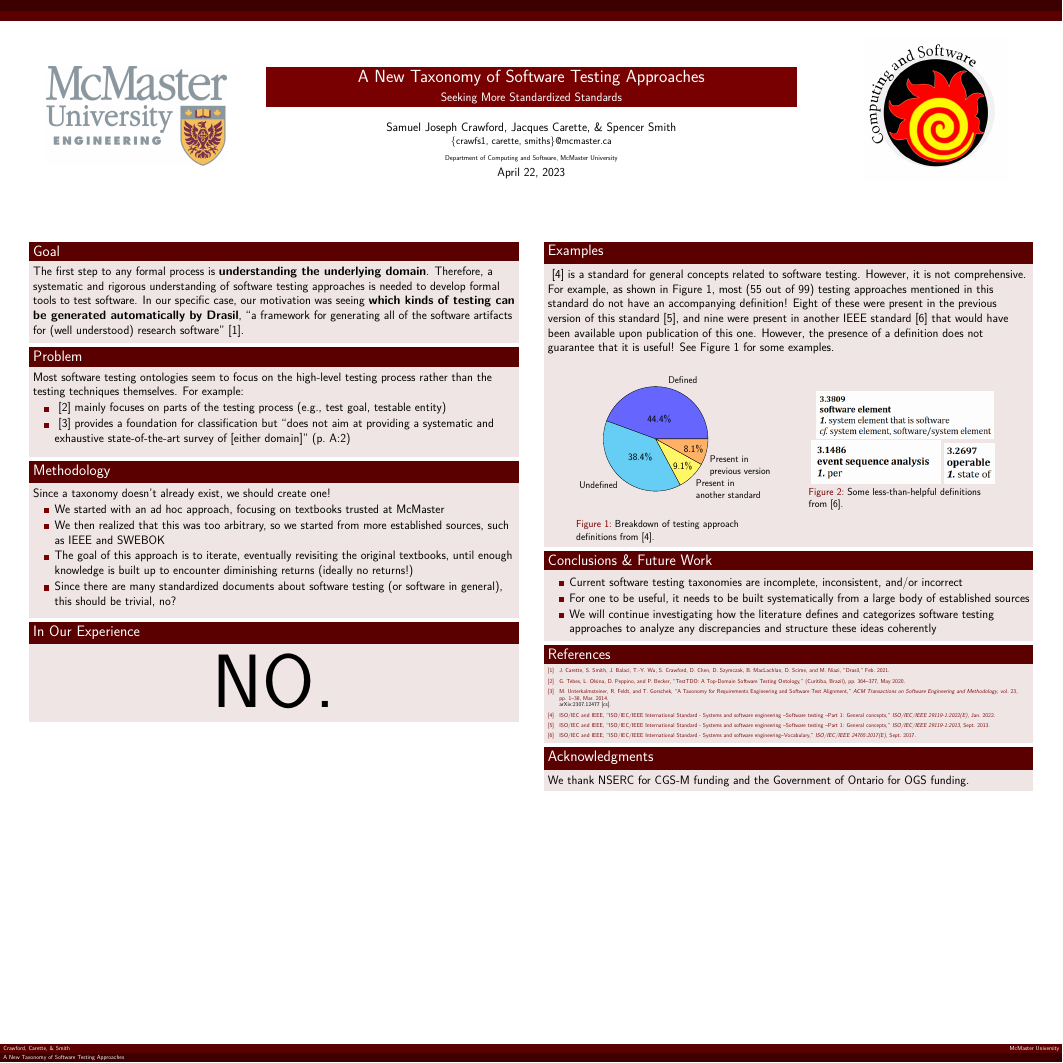
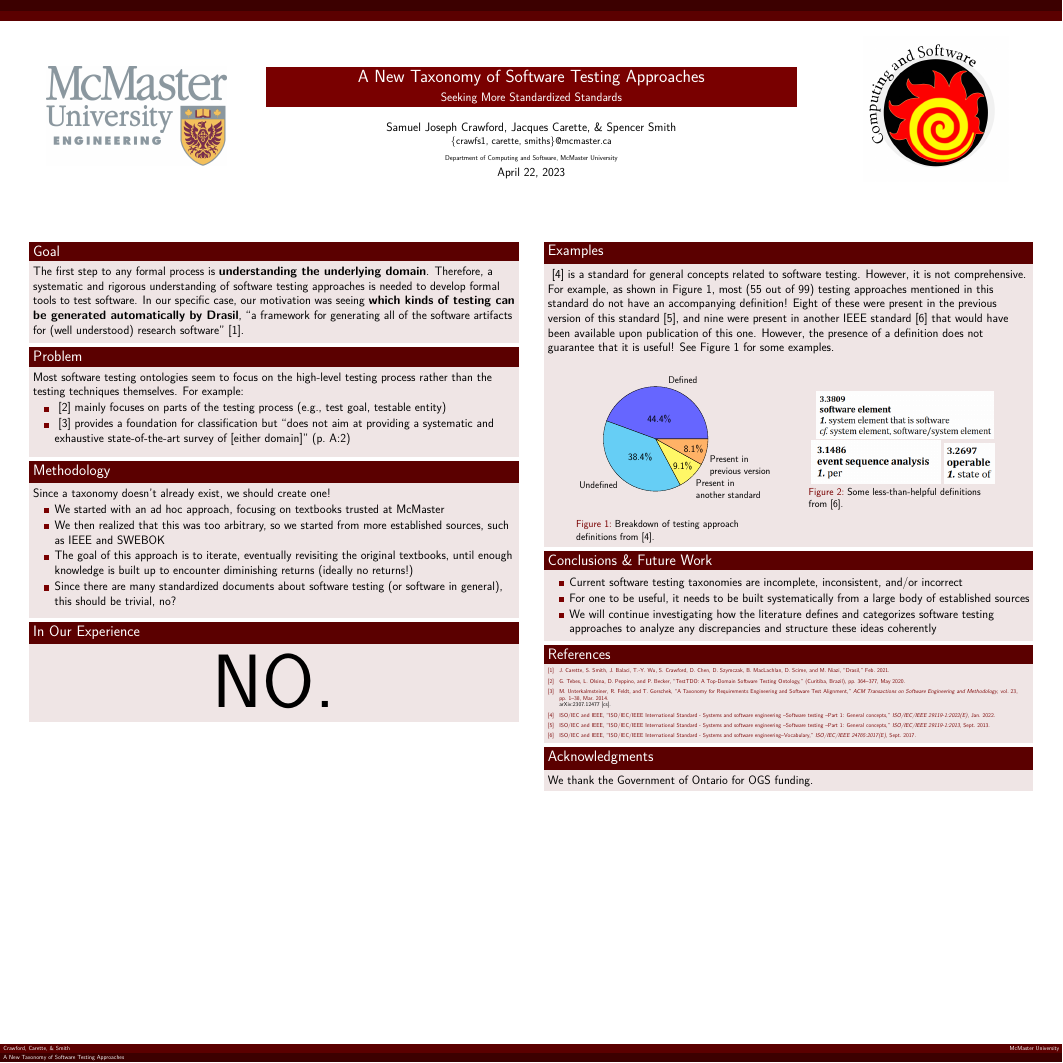
Before and after one commit to samm82/TestingTesting, a LaTeX poster (poster.tex): the whole page. Compiled offline with XeLaTeX.

Commit message:
Fix up acknowledgements section
All template-specific content has now been removed!

```diff
--- a/poster.tex
+++ b/poster.tex
@@ -194,7 +194,7 @@
         \end{block}
 
         \begin{block}{\fontsize{37}{20}\selectfont Acknowledgments}
-            We thank NSERC for CGS-M funding and the Government of Ontario for OGS funding.
+            We thank the Government of Ontario for OGS funding.
         \end{block}
     \end{textblock}
 
```
Also changed, not shown: poster.pdf.
